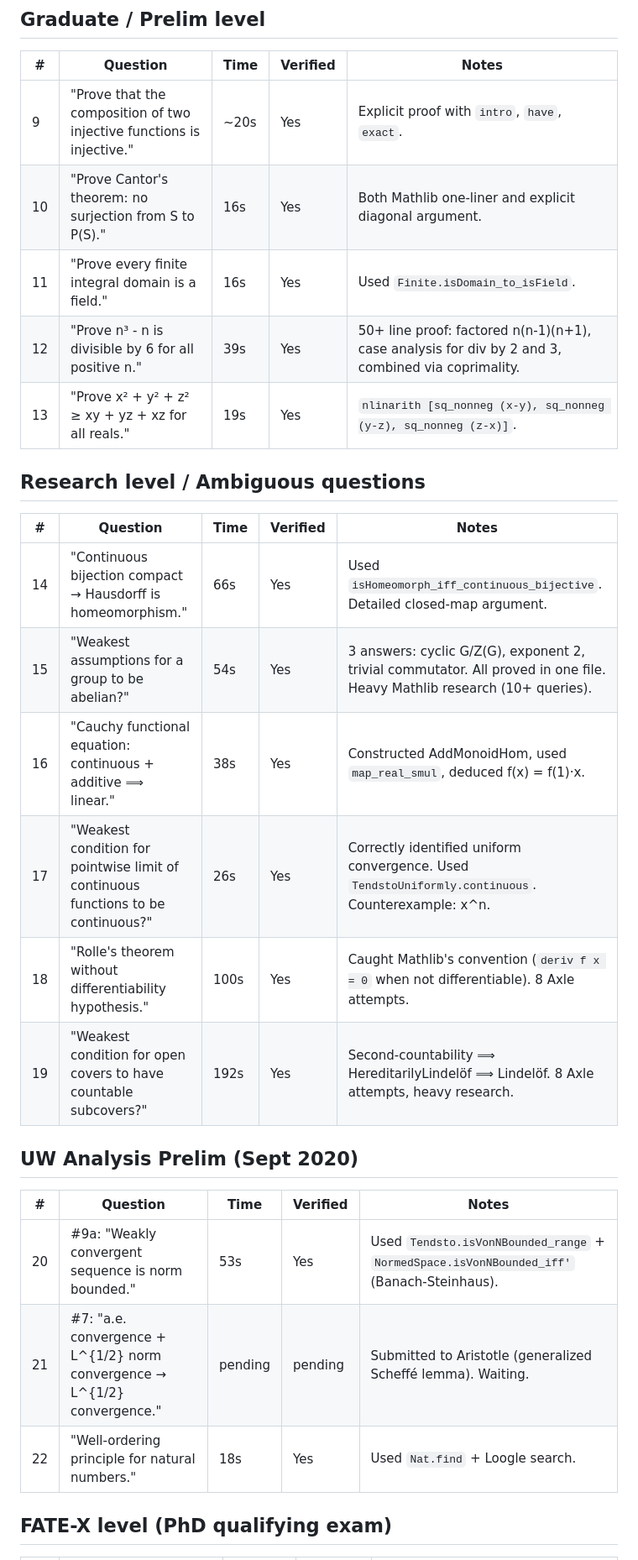
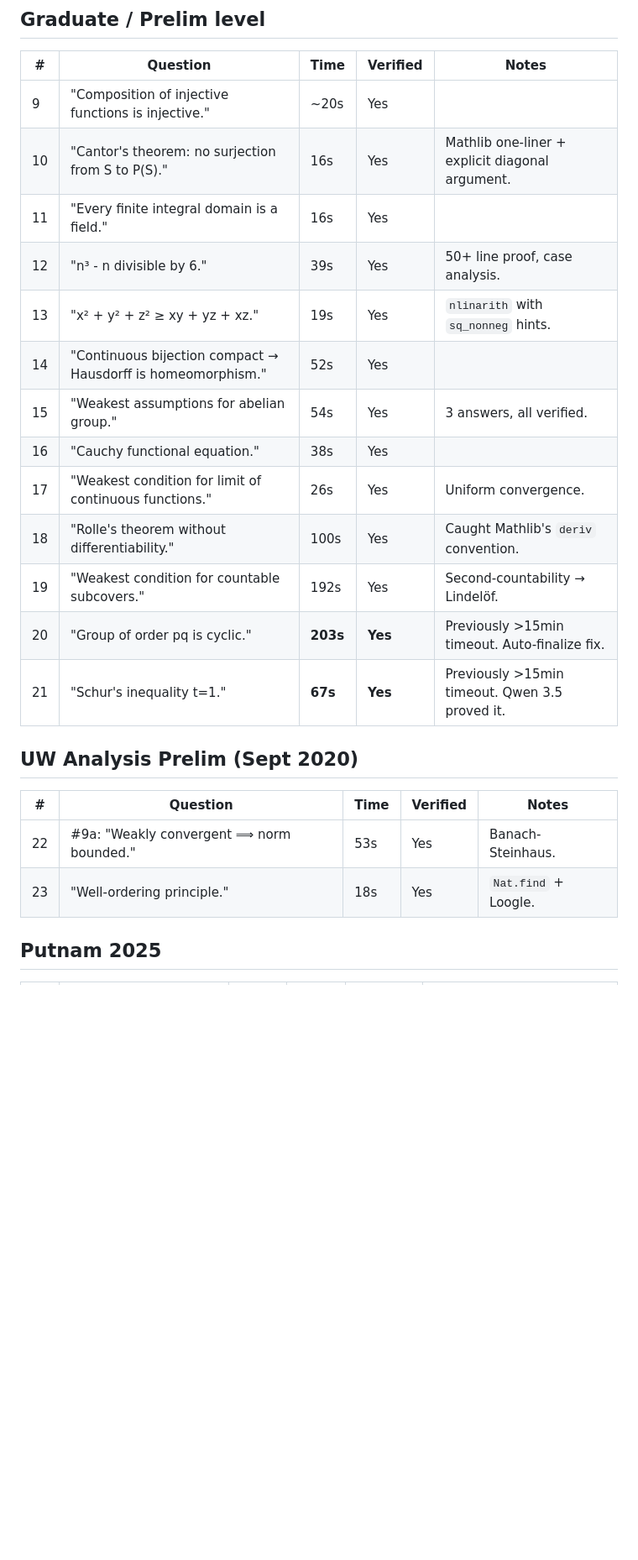
Before and after one commit to uw-math-ai/VeriDeepResearch, a Markdown page: LOG.md, the part around one of its changes. Shown at 84% size. Drawn GitHub-style; blank space fills up the shorter version.

```diff
--- a/LOG.md
+++ b/LOG.md
@@ -24,30 +24,26 @@ All tests run on https://vilin97-verideepresearch.hf.space on 2026-03-18.
 
 | # | Question | Time | Verified | Notes |
 |---|----------|------|----------|-------|
-| 9 | "Prove that the composition of two injective functions is injective." | ~20s | Yes | Explicit proof with `intro`, `have`, `exact`. |
-| 10 | "Prove Cantor's theorem: no surjection from S to P(S)." | 16s | Yes | Both Mathlib one-liner and explicit diagonal argument. |
-| 11 | "Prove every finite integral domain is a field." | 16s | Yes | Used `Finite.isDomain_to_isField`. |
-| 12 | "Prove n³ - n is divisible by 6 for all positive n." | 39s | Yes | 50+ line proof: factored n(n-1)(n+1), case analysis for div by 2 and 3, combined via coprimality. |
-| 13 | "Prove x² + y² + z² ≥ xy + yz + xz for all reals." | 19s | Yes | `nlinarith [sq_nonneg (x-y), sq_nonneg (y-z), sq_nonneg (z-x)]`. |
-
-## Research level / Ambiguous questions
-
-| # | Question | Time | Verified | Notes |
-|---|----------|------|----------|-------|
-| 14 | "Continuous bijection compact → Hausdorff is homeomorphism." | 66s | Yes | Used `isHomeomorph_iff_continuous_bijective`. Detailed closed-map argument. |
-| 15 | "Weakest assumptions for a group to be abelian?" | 54s | Yes | 3 answers: cyclic G/Z(G), exponent 2, trivial commutator. All proved in one file. Heavy Mathlib research (10+ queries). |
-| 16 | "Cauchy functional equation: continuous + additive ⟹ linear." | 38s | Yes | Constructed AddMonoidHom, used `map_real_smul`, deduced f(x) = f(1)·x. |
-| 17 | "Weakest condition for pointwise limit of continuous functions to be continuous?" | 26s | Yes | Correctly identified uniform convergence. Used `TendstoUniformly.continuous`. Counterexample: x^n. |
-| 18 | "Rolle's theorem without differentiability hypothesis." | 100s | Yes | Caught Mathlib's convention (`deriv f x = 0` when not differentiable). 8 Axle attempts. |
-| 19 | "Weakest condition for open covers to have countable subcovers?" | 192s | Yes | Second-countability ⟹ HereditarilyLindelöf ⟹ Lindelöf. 8 Axle attempts, heavy research. |
+| 9 | "Composition of injective functions is injective." | ~20s | Yes | |
+| 10 | "Cantor's theorem: no surjection from S to P(S)." | 16s | Yes | Mathlib one-liner + explicit diagonal argument. |
+| 11 | "Every finite integral domain is a field." | 16s | Yes | |
+| 12 | "n³ - n divisible by 6." | 39s | Yes | 50+ line proof, case analysis. |
+| 13 | "x² + y² + z² ≥ xy + yz + xz." | 19s | Yes | `nlinarith` with `sq_nonneg` hints. |
+| 14 | "Continuous bijection compact → Hausdorff is homeomorphism." | 52s | Yes | |
+| 15 | "Weakest assumptions for abelian group." | 54s | Yes | 3 answers, all verified. |
+| 16 | "Cauchy functional equation." | 38s | Yes | |
+| 17 | "Weakest condition for limit of continuous functions." | 26s | Yes | Uniform convergence. |
+| 18 | "Rolle's theorem without differentiability." | 100s | Yes | Caught Mathlib's `deriv` convention. |
+| 19 | "Weakest condition for countable subcovers." | 192s | Yes | Second-countability → Lindelöf. |
+| 20 | "Group of order pq is cyclic." | **203s** | **Yes** | Previously >15min timeout. Auto-finalize fix. |
+| 21 | "Schur's inequality t=1." | **67s** | **Yes** | Previously >15min timeout. Qwen 3.5 proved it. |
 
 ## UW Analysis Prelim (Sept 2020)
 
 | # | Question | Time | Verified | Notes |
 |---|----------|------|----------|-------|
-| 20 | #9a: "Weakly convergent sequence is norm bounded." | 53s | Yes | Used `Tendsto.isVonNBounded_range` + `NormedSpace.isVonNBounded_iff'` (Banach-Steinhaus). |
-| 21 | #7: "a.e. convergence + L^{1/2} norm convergence → L^{1/2} convergence." | pending | pending | Submitted to Aristotle (generalized Scheffé lemma). Waiting. |
-| 22 | "Well-ordering principle for natural numbers." | 18s | Yes | Used `Nat.find` + Loogle search. |
+| 22 | #9a: "Weakly convergent ⟹ norm bounded." | 53s | Yes | Banach-Steinhaus. |
+| 23 | "Well-ordering principle." | 18s | Yes | `Nat.find` + Loogle. |
 
-## FATE-X level (PhD qualifying exam)
+## Putnam 2025
 
```
Also changed, not shown: other parts of LOG.md (+28 -26 lines).
